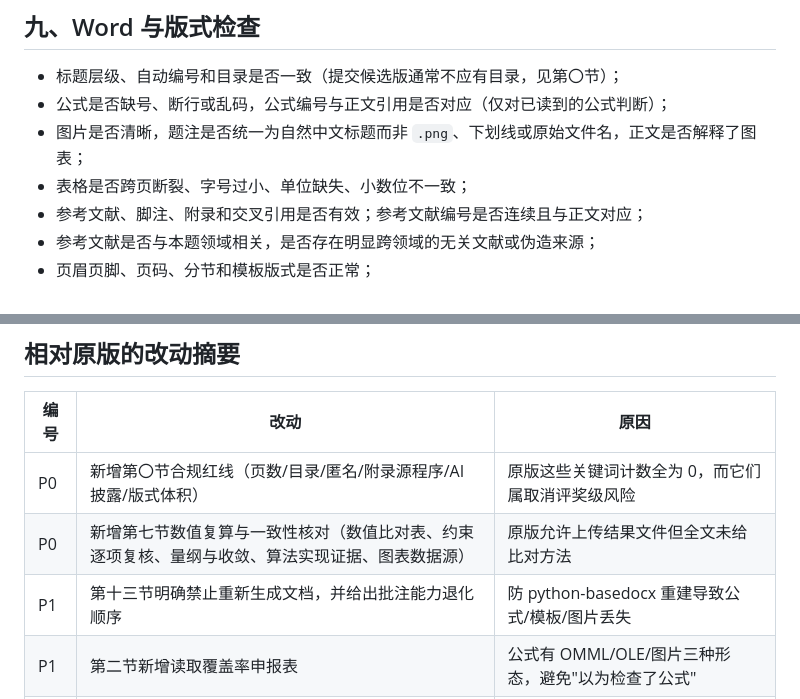
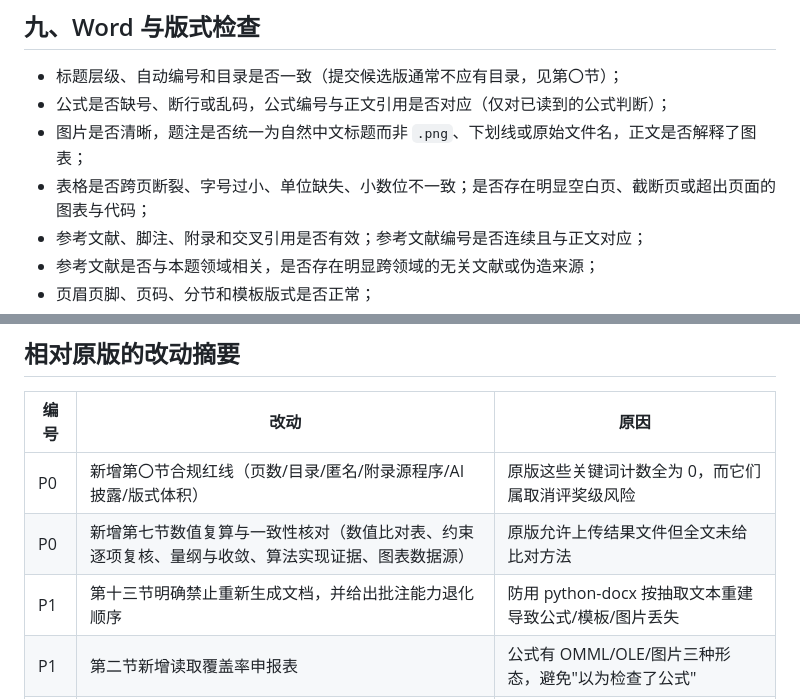
Before and after one commit to john0123412/MathModelAgent, a Markdown page: docs/md/数学建模论文审稿与修改Prompt.md, 2 parts joined by grey strips. Rendered like a GitHub page.

Commit message:
docs: 完善论文审稿Prompt（补充版式截断检查与docx重建风险表述）
- 第七节版面检查补充空白页/截断页/超页图表代码检查项。
- 第十三节明确禁止用 python-docx 按抽取文本重建导致格式丢失。

```diff
--- a/docs/md/数学建模论文审稿与修改Prompt.md
+++ b/docs/md/数学建模论文审稿与修改Prompt.md
@@ -251,7 +251,7 @@
 - 标题层级、自动编号和目录是否一致（提交候选版通常不应有目录，见第〇节）；
 - 公式是否缺号、断行或乱码，公式编号与正文引用是否对应（仅对已读到的公式判断）；
 - 图片是否清晰，题注是否统一为自然中文标题而非 `.png`、下划线或原始文件名，正文是否解释了图表；
-- 表格是否跨页断裂、字号过小、单位缺失、小数位不一致；
+- 表格是否跨页断裂、字号过小、单位缺失、小数位不一致；是否存在明显空白页、截断页或超出页面的图表与代码；
 - 参考文献、脚注、附录和交叉引用是否有效；参考文献编号是否连续且与正文对应；
 - 参考文献是否与本题领域相关，是否存在明显跨领域的无关文献或伪造来源；
 - 页眉页脚、页码、分节和模板版式是否正常；
@@ -424,7 +424,7 @@
 |---|---|---|
 | P0 | 新增第〇节合规红线（页数/目录/匿名/附录源程序/AI 披露/版式体积） | 原版这些关键词计数全为 0，而它们属取消评奖级风险 |
 | P0 | 新增第七节数值复算与一致性核对（数值比对表、约束逐项复核、量纲与收敛、算法实现证据、图表数据源） | 原版允许上传结果文件但全文未给比对方法 |
-| P1 | 第十三节明确禁止重新生成文档，并给出批注能力退化顺序 | 防 python-basedocx 重建导致公式/模板/图片丢失 |
+| P1 | 第十三节明确禁止重新生成文档，并给出批注能力退化顺序 | 防用 python-docx 按抽取文本重建导致公式/模板/图片丢失 |
 | P1 | 第二节新增读取覆盖率申报表 | 公式有 OMML/OLE/图片三种形态，避免"以为检查了公式" |
 | P1 | 第四、六节新增数据来源绑定核对 | 只写"附件2"不构成来源锁定，是套模板论文暗伤 |
 | P2 | 第十一节重构评分维度并明确跨维度不重复扣分、封顶可叠加 | 原版仅约束跨档不重复，未约束跨维度；封顶叠加规则未定义 |
```
